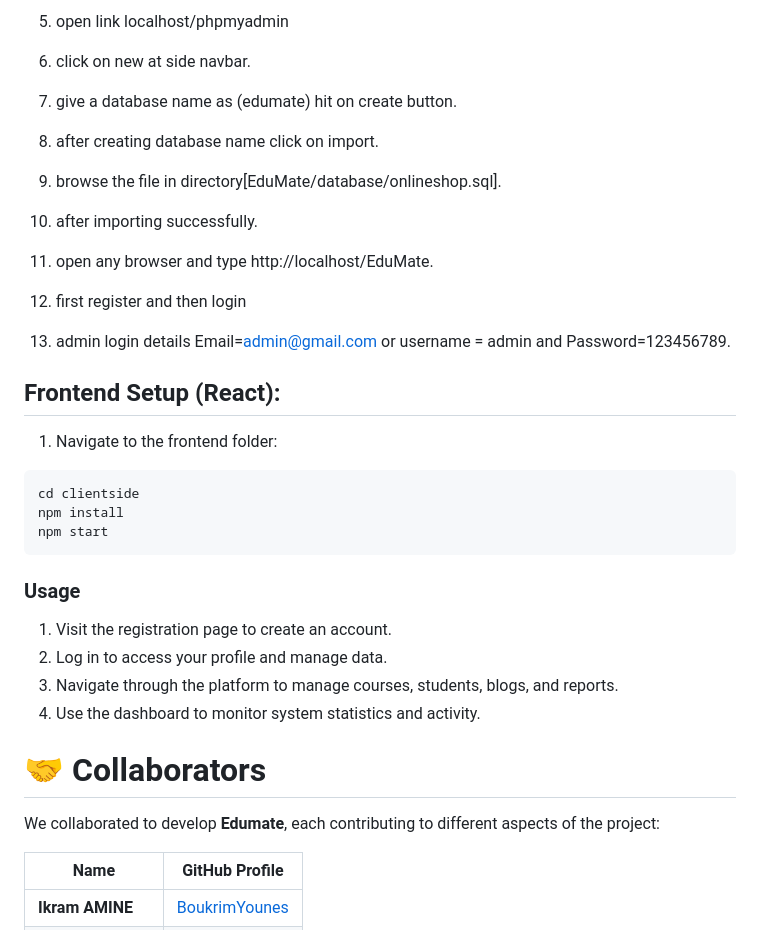
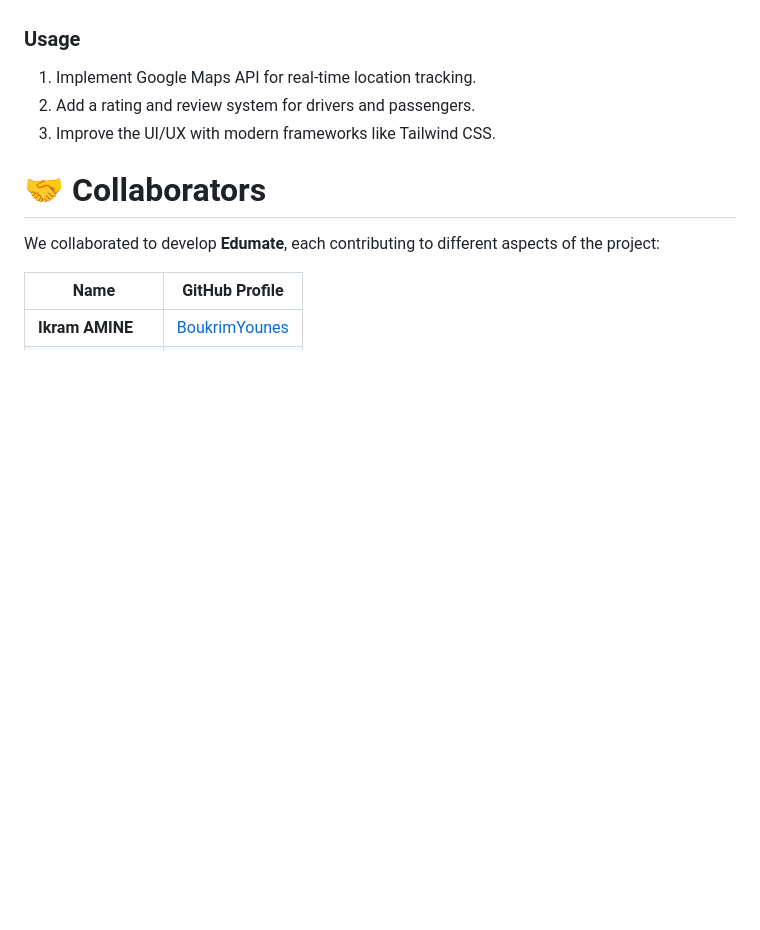
Before and after one commit to Chaimaa101/PFE-covoiturage, a Markdown page: README.md, the part around the change printed below. GitHub-like rendering; blank space fills up the shorter version.

````diff
--- a/README.md
+++ b/README.md
@@ -113,34 +84,7 @@ Edumate is designed to adapt to all device types, whether you're using a desktop
-5. open link localhost/phpmyadmin
-
-6. click on new at side navbar.
-
-7. give a database name as (edumate) hit on create button.
-
-8. after creating database name click on import.
-
-9. browse the file in directory[EduMate/database/onlineshop.sql].
-
-10. after importing successfully.
-
-11. open any browser and type http://localhost/EduMate.
-
-12. first register and then login
-
-13. admin login details  Email=admin@gmail.com or username = admin and Password=123456789.
-
-## Frontend Setup (React):
-1. Navigate to the frontend folder:
-```shell
-cd clientside
-npm install
-npm start
-```
-
 ### Usage
-1. Visit the registration page to create an account.
-2. Log in to access your profile and manage data.
-3. Navigate through the platform to manage courses, students, blogs, and reports.
-4. Use the dashboard to monitor system statistics and activity.
+1. Implement Google Maps API for real-time location tracking.
+2. Add a rating and review system for drivers and passengers.
+3. Improve the UI/UX with modern frameworks like Tailwind CSS.
 
 # 🤝 Collaborators
 
````
Also changed, not shown: other parts of README.md (+31 -60 lines).
